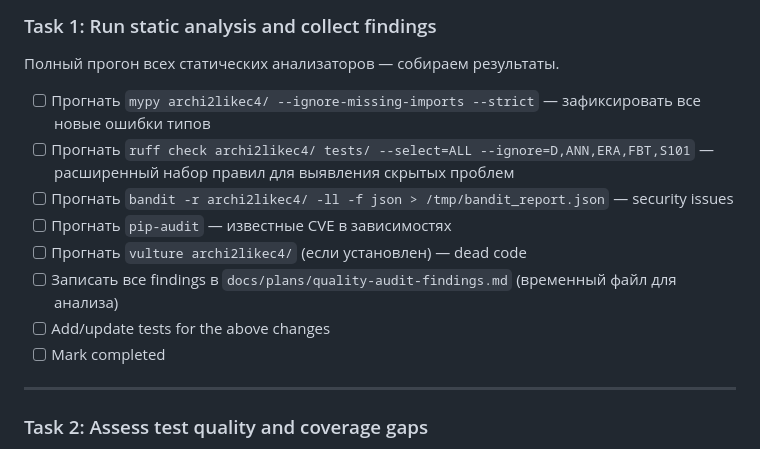
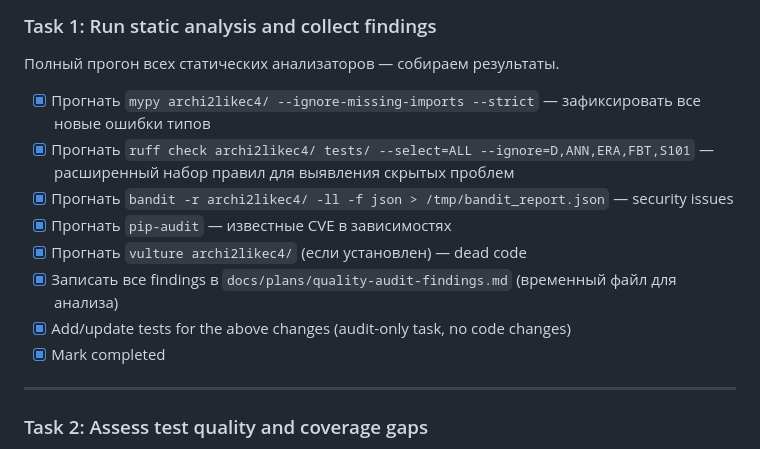
Before and after one commit to Lenivvenil/archi2likec4, a Markdown page: docs/plans/quality-audit-and-new-issues.md, the part around the change. Drawn GitHub-style.

Commit message:
feat: run static analysis audit and collect findings
Co-authored-by: ralphex <noreply@ralphex.com>

```diff
--- a/docs/plans/quality-audit-and-new-issues.md
+++ b/docs/plans/quality-audit-and-new-issues.md
@@ -18,14 +18,14 @@
 
 Полный прогон всех статических анализаторов — собираем результаты.
 
-- [ ] Прогнать `mypy archi2likec4/ --ignore-missing-imports --strict` — зафиксировать все новые ошибки типов
-- [ ] Прогнать `ruff check archi2likec4/ tests/ --select=ALL --ignore=D,ANN,ERA,FBT,S101` — расширенный набор правил для выявления скрытых проблем
-- [ ] Прогнать `bandit -r archi2likec4/ -ll -f json > /tmp/bandit_report.json` — security issues
-- [ ] Прогнать `pip-audit` — известные CVE в зависимостях
-- [ ] Прогнать `vulture archi2likec4/` (если установлен) — dead code
-- [ ] Записать все findings в `docs/plans/quality-audit-findings.md` (временный файл для анализа)
-- [ ] Add/update tests for the above changes
-- [ ] Mark completed
+- [x] Прогнать `mypy archi2likec4/ --ignore-missing-imports --strict` — зафиксировать все новые ошибки типов
+- [x] Прогнать `ruff check archi2likec4/ tests/ --select=ALL --ignore=D,ANN,ERA,FBT,S101` — расширенный набор правил для выявления скрытых проблем
+- [x] Прогнать `bandit -r archi2likec4/ -ll -f json > /tmp/bandit_report.json` — security issues
+- [x] Прогнать `pip-audit` — известные CVE в зависимостях
+- [x] Прогнать `vulture archi2likec4/` (если установлен) — dead code
+- [x] Записать все findings в `docs/plans/quality-audit-findings.md` (временный файл для анализа)
+- [x] Add/update tests for the above changes (audit-only task, no code changes)
+- [x] Mark completed
 
 ---
 
```
Also changed, not shown: docs/plans/quality-audit-findings.md (added, +88 -0 lines).
